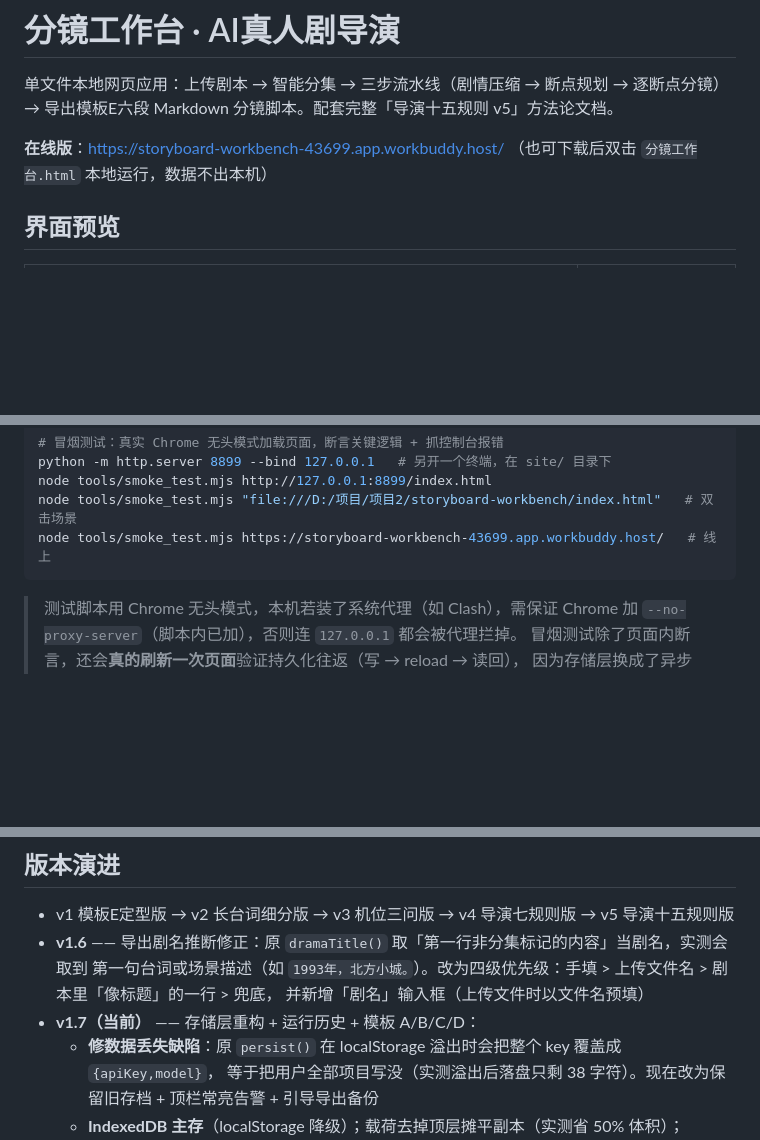
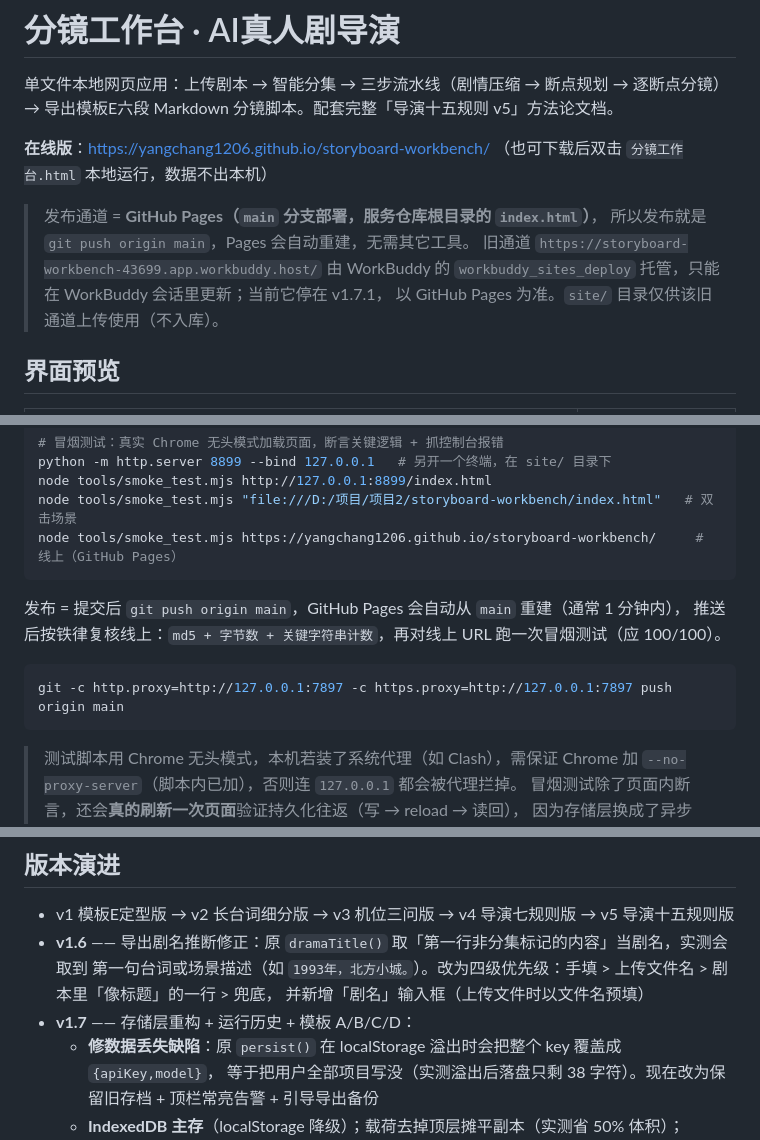
Before and after one commit to yangchang1206/storyboard-workbench, a Markdown page: README.md, 3 parts joined by grey strips. GitHub-like rendering; blank space fills up the shorter version.

Commit message:
docs: 发布通道改用 GitHub Pages，README 补推送即发布与线上复核铁律
- 在线版链接改为 https://yangchang1206.github.io/storyboard-workbench/
- 说明 GitHub Pages 从 main 分支部署仓库根目录 index.html，push 即发布
- 标注 workbuddy.host 旧通道仍需 WorkBuddy 侧更新，当前停在 v1.7.1
- 开发与自检补 push 命令与推送后 md5 + 字节数 + 关键字符串计数复核步骤
- 线上冒烟测试 URL 改指 GitHub Pages；修正版本演进里 v1.7 的「当前」标记
  （v1.8 才是当前），并在 v1.8 条目记录发布通道变更

````diff
--- a/README.md
+++ b/README.md
@@ -2,8 +2,14 @@
 
 单文件本地网页应用：上传剧本 → 智能分集 → 三步流水线（剧情压缩 → 断点规划 → 逐断点分镜）→ 导出模板E六段 Markdown 分镜脚本。配套完整「导演十五规则 v5」方法论文档。
 
-**在线版**：https://storyboard-workbench-43699.app.workbuddy.host/
+**在线版**：https://yangchang1206.github.io/storyboard-workbench/
 （也可下载后双击 `分镜工作台.html` 本地运行，数据不出本机）
+
+> 发布通道 = **GitHub Pages（`main` 分支部署，服务仓库根目录的 `index.html`）**，
+> 所以发布就是 `git push origin main`，Pages 会自动重建，无需其它工具。
+> 旧通道 `https://storyboard-workbench-43699.app.workbuddy.host/` 由 WorkBuddy 的
+> `workbuddy_sites_deploy` 托管，只能在 WorkBuddy 会话里更新；当前它停在 v1.7.1，
+> 以 GitHub Pages 为准。`site/` 目录仅供该旧通道上传使用（不入库）。
 
 ## 界面预览
 
@@ -124,7 +130,13 @@ node tools/make_icons.mjs            # 仅当改了 icon.svg 时需要：重新
 python -m http.server 8899 --bind 127.0.0.1   # 另开一个终端，在 site/ 目录下
 node tools/smoke_test.mjs http://127.0.0.1:8899/index.html
 node tools/smoke_test.mjs "file:///D:/项目/项目2/storyboard-workbench/index.html"   # 双击场景
-node tools/smoke_test.mjs https://storyboard-workbench-43699.app.workbuddy.host/   # 线上
+node tools/smoke_test.mjs https://yangchang1206.github.io/storyboard-workbench/     # 线上（GitHub Pages）
+```
+
+发布 = 提交后 `git push origin main`，GitHub Pages 会自动从 `main` 重建（通常 1 分钟内），
+推送后按铁律复核线上：`md5 + 字节数 + 关键字符串计数`，再对线上 URL 跑一次冒烟测试（应 100/100）。
+```bash
+git -c http.proxy=http://127.0.0.1:7897 -c https.proxy=http://127.0.0.1:7897 push origin main
 ```
 
 > 测试脚本用 Chrome 无头模式，本机若装了系统代理（如 Clash），需保证 Chrome 加 `--no-proxy-server`（脚本内已加），否则连 `127.0.0.1` 都会被代理拦掉。
@@ -146,7 +158,7 @@ node tools/smoke_test.mjs https://storyboard-workbench-43699.app.workbuddy.host/
 - **v1.6** —— 导出剧名推断修正：原 `dramaTitle()` 取「第一行非分集标记的内容」当剧名，实测会取到
   第一句台词或场景描述（如 `1993年，北方小城。`）。改为四级优先级：手填 > 上传文件名 > 剧本里「像标题」的一行 > 兜底，
   并新增「剧名」输入框（上传文件时以文件名预填）
-- **v1.7（当前）** —— 存储层重构 + 运行历史 + 模板 A/B/C/D：
+- **v1.7** —— 存储层重构 + 运行历史 + 模板 A/B/C/D：
   - **修数据丢失缺陷**：原 `persist()` 在 localStorage 溢出时会把整个 key 覆盖成 `{apiKey,model}`，
     等于把用户全部项目写没（实测溢出后落盘只剩 38 字符）。现在改为保留旧存档 + 顶栏常亮告警 + 引导导出备份
   - **IndexedDB 主存**（localStorage 降级）；载荷去掉顶层摊平副本（实测省 50% 体积）；
````
Also changed, not shown: other parts of README.md (+2 -0 lines).
